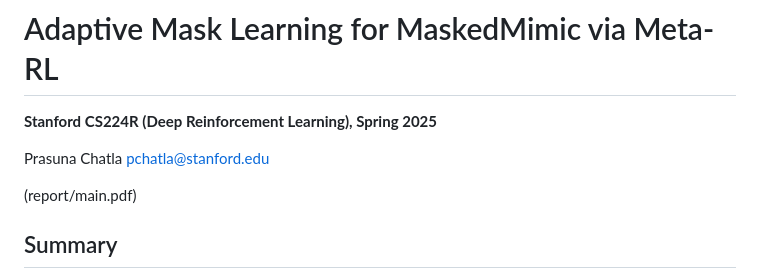
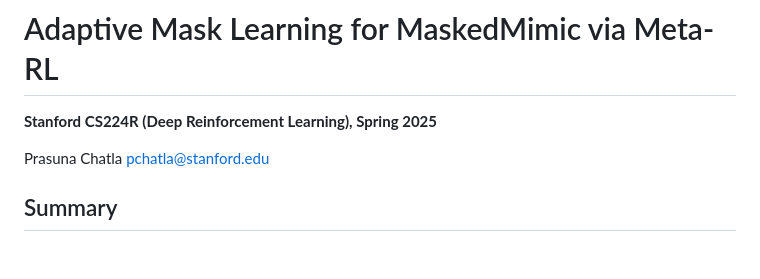
Before and after one commit to pchatla-arch/adaptive-mask-learning, a Markdown page: README.md, the part around the change. Rendered like a GitHub page; blank space fills up the shorter version.

```diff
--- a/README.md
+++ b/README.md
@@ -4,8 +4,6 @@
 
 Prasuna Chatla
 pchatla@stanford.edu
-
-(report/main.pdf)
 
 ## Summary
 
```
